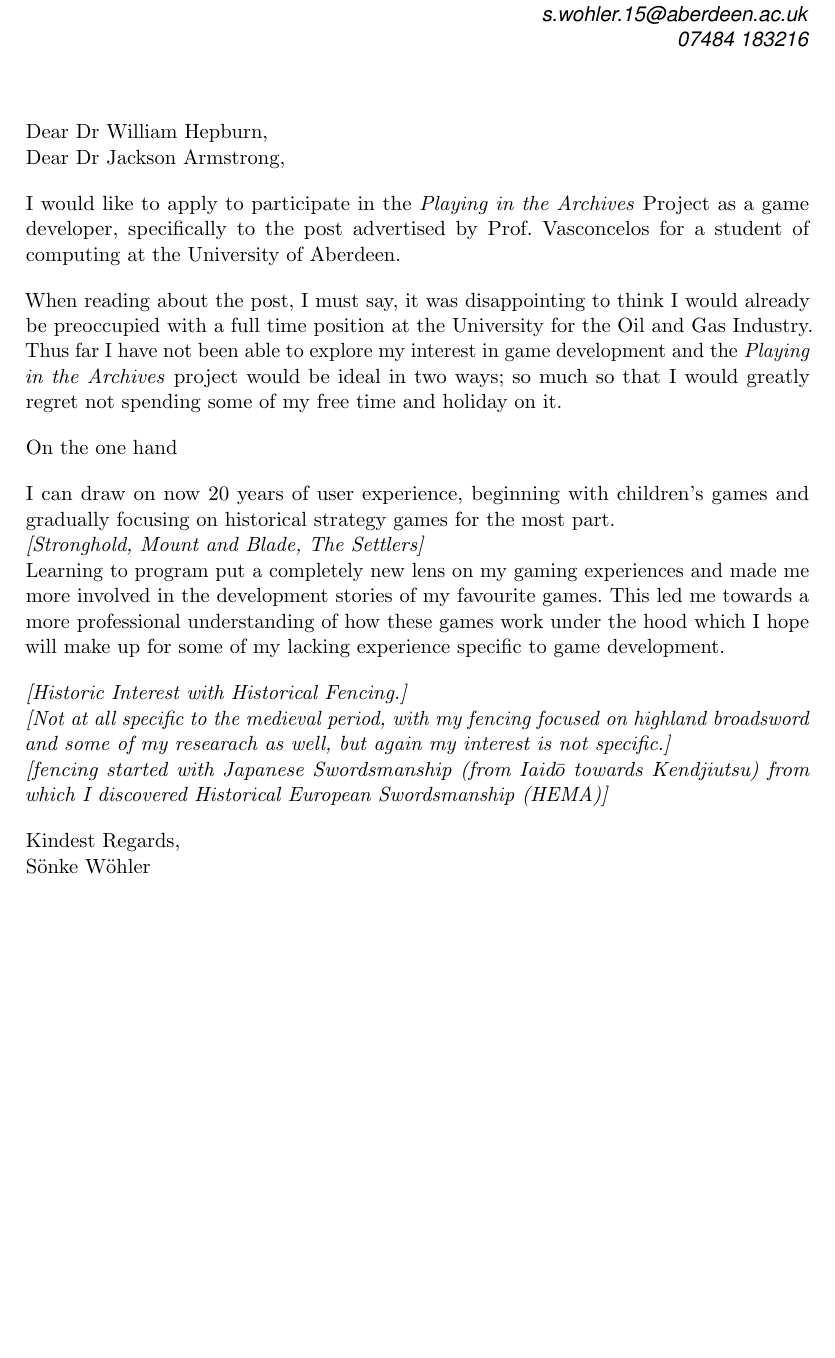
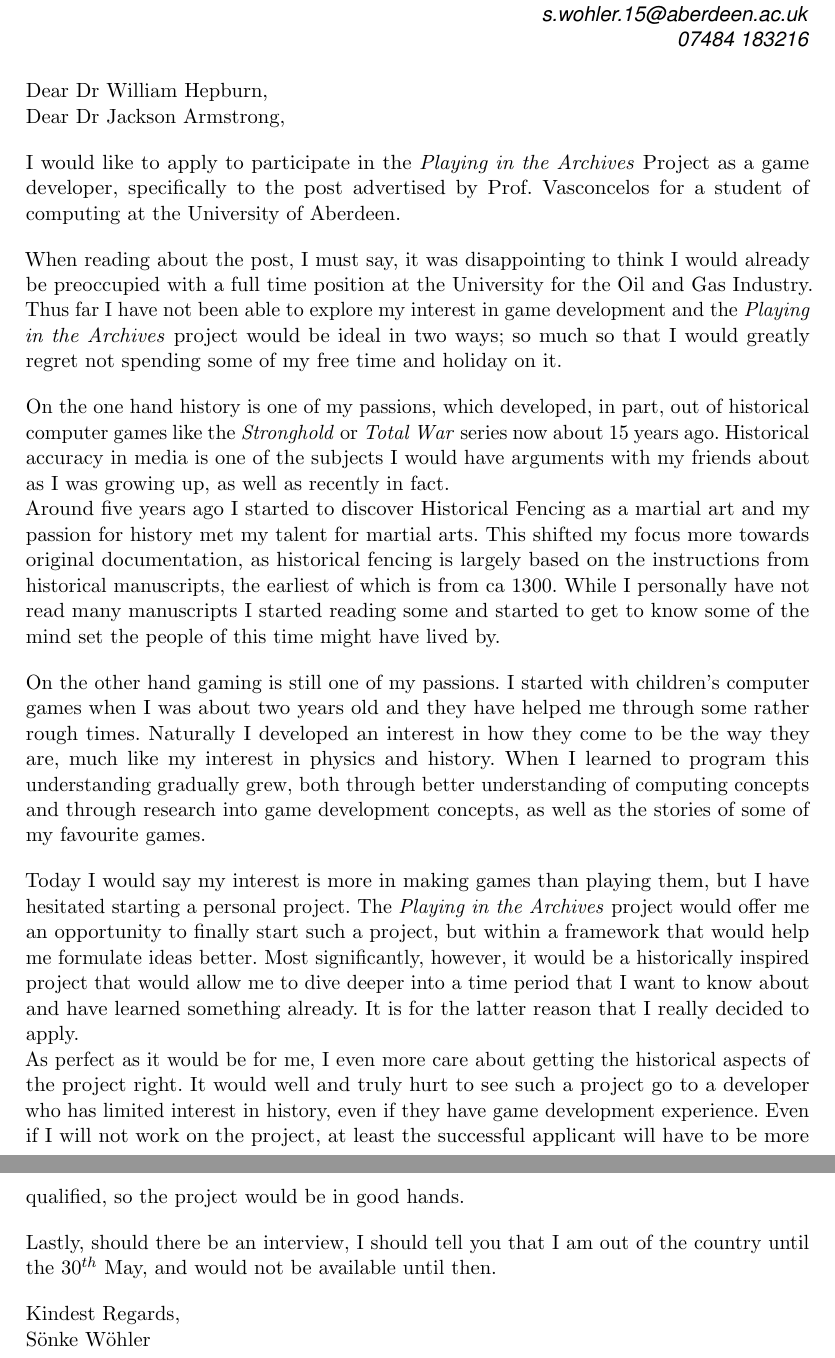
Before and after one commit to SonkeWohler/CV, a LaTeX document (MedievalGameStatement.tex): part of the page before the commit and two parts of pages 1 and 2 of 2 after it, the two joined at a grey line, cut so that both start at the same text, the shorter picture padded with empty space. Compiled offline with pdfLaTeX.

Commit message:
finished statement notes

```diff
--- a/MedievalGameStatement.tex
+++ b/MedievalGameStatement.tex
@@ -52,7 +52,7 @@
 
   \MyName{S\"onke W\"ohler}
   \MySlogan{Programmer and Physics Graduate}{2A Fraser Street, AB25 3XS}{s.wohler.15@aberdeen.ac.uk}{07484 183216}{}
-  \sepspace \sepspace
+ % \sepspace %\sepspace
 
   \noindent
   Dear Dr William Hepburn, \\
@@ -71,21 +71,21 @@
   \sepspace
 
   \noindent
-  On the one hand
+  On the one hand history is one of my passions, which developed, in part, out of historical computer games like the \textit{Stronghold} or \textit{Total War} series now about 15 years ago. Historical accuracy in media is one of the subjects I would have arguments with my friends about as I was growing up, as well as recently in fact. \\
+  Around five years ago I started to discover Historical Fencing as a martial art and my passion for history met my talent for martial arts. This shifted my focus more towards original documentation, as historical fencing is largely based on the instructions from historical manuscripts, the earliest of which is from ca 1300. While I personally have not read many manuscripts I started reading some and started to get to know some of the mind set the people of this time might have lived by.
   \sepspace
 
   \noindent
-  I can draw on now 20 years of user experience, beginning with children's games and gradually focusing on historical strategy games for the most part. \\
-  \textit{[Stronghold, Mount and Blade, The Settlers]} \\
-  Learning to program put a completely new lens on my gaming experiences and made me more involved in the development stories of my favourite games. This led me towards a more professional understanding of how these games work under the hood which I hope will make up for some of my lacking experience specific to game development.
+  On the other hand gaming is still one of my passions. I started with children's computer games when I was about two years old and they have helped me through some rather rough times. Naturally I developed an interest in how they come to be the way they are, much like my interest in physics and history. When I learned to program this understanding gradually grew, both through better understanding of computing concepts and through research into game development concepts, as well as the stories of some of my favourite games.
   \sepspace
 
   \noindent
-  \textit{[Historic Interest with Historical Fencing.]} \\
-  \textit{[Not at all specific to the medieval period, with my fencing focused on highland broadsword and some of my researach as well, but again my interest is not specific.]} \\
-  \textit{[fencing started with Japanese Swordsmanship (from Iaid$\bar o$ towards Kendjiutsu) from which I discovered Historical European Swordsmanship (HEMA)]}
+  Today I would say my interest is more in making games than playing them, but I have hesitated starting a personal project. The \textit{Playing in the Archives} project would offer me an opportunity to finally start such a project, but within a framework that would help me formulate ideas better. Most significantly, however, it would be a historically inspired project that would allow me to dive deeper into a time period that I want to know about and have learned something already. It is for the latter reason that I really decided to apply. \\
+  As perfect as it would be for me, I even more care about getting the historical aspects of the project right. It would well and truly hurt to see such a project go to a developer who has limited interest in history, even if they have game development experience. Even if I will not work on the project, at least the successful applicant will have to be more qualified, so the project would be in good hands.
+  \sepspace
 
-
+  \noindent
+  Lastly, should there be an interview, I should tell you that I am out of the country until the $30^{th}$ May, and would not be available until then.
 
 
 %%% Regards
```
